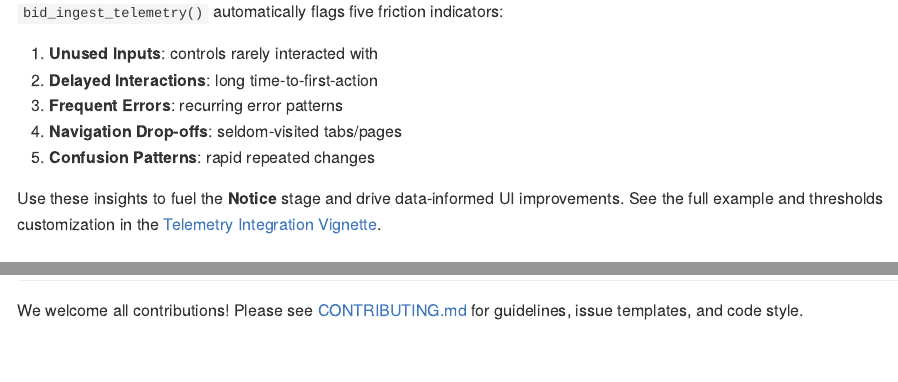
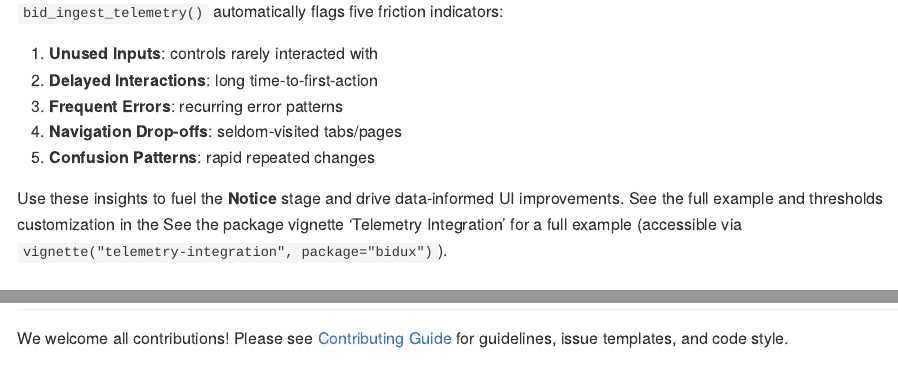
Before and after one commit to jrwinget/bidux, an R Markdown document (README.Rmd): the page in a window 1100 px wide, from 1930 px down before the commit and from 1940 px down after it, so that both start at the same text, and a second part further down, joined at a grey line. The pictures show the output file README.md that the author committed with the source, drawn offline in the style of GitHub; badge pictures from the web are left out.

Commit message:
Fixes README formatting and link references
- Corrects package name formatting with backticks for proper rendering
- Updates vignette reference to use R function syntax instead of broken link
- Converts relative GitHub file paths to absolute URLs for accessibility

```diff
--- a/README.Rmd
+++ b/README.Rmd
@@ -114,7 +114,7 @@ str(issues)
 4. **Navigation Drop-offs**: seldom-visited tabs/pages
 5. **Confusion Patterns**: rapid repeated changes
 
-Use these insights to fuel the **Notice** stage and drive data-informed UI improvements. See the full example and thresholds customization in the [Telemetry Integration Vignette](vignettes/telemetry-integration.Rmd).
+Use these insights to fuel the **Notice** stage and drive data-informed UI improvements. See the full example and thresholds customization in the See the package vignette 'Telemetry Integration' for a full example (accessible via `vignette("telemetry-integration", package="bidux")`).
 
 ## 📚 Vignettes
 
@@ -127,7 +127,7 @@ Explore detailed guides:
 
 ## 🤝 Contributing
 
-We welcome all contributions! Please see [CONTRIBUTING.md](.github/CONTRIBUTING.md) for guidelines, issue templates, and code style.
+We welcome all contributions! Please see [Contributing Guide](https://github.com/jrwinget/bidux/blob/main/.github/CONTRIBUTING.md) for guidelines, issue templates, and code style.
 
 ## 📜 License & Code of Conduct
 
```
Also changed, not shown: README.md, README.Rmd (4 more changed lines).
